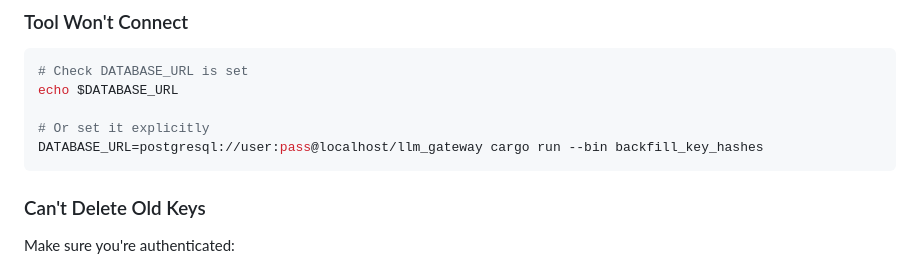
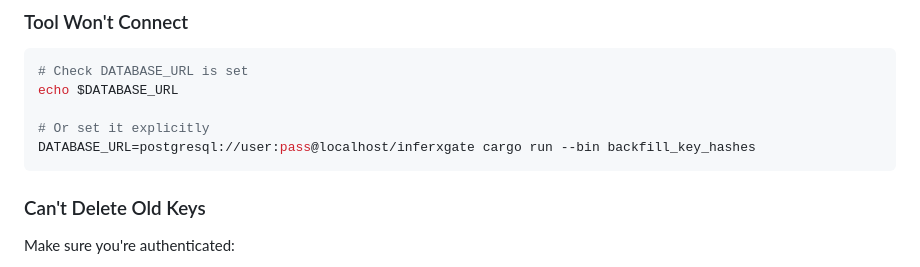
Before and after one commit to jasmedia/InferXgate, a Markdown page: backend/README_BACKFILL.md, the part around the change. GitHub-like rendering.

````diff
--- a/backend/README_BACKFILL.md
+++ b/backend/README_BACKFILL.md
@@ -109,7 +109,7 @@ curl -X DELETE http://localhost:3000/auth/key/old-key-uuid \
 echo $DATABASE_URL
 
 # Or set it explicitly
-DATABASE_URL=postgresql://user:pass@localhost/llm_gateway cargo run --bin backfill_key_hashes
+DATABASE_URL=postgresql://user:pass@localhost/inferxgate cargo run --bin backfill_key_hashes
 ```
 
 ### Can't Delete Old Keys
````
Also changed, not shown: README.md (+5 -4 lines), docs/images/dashboard.png (added), 6 other files.
